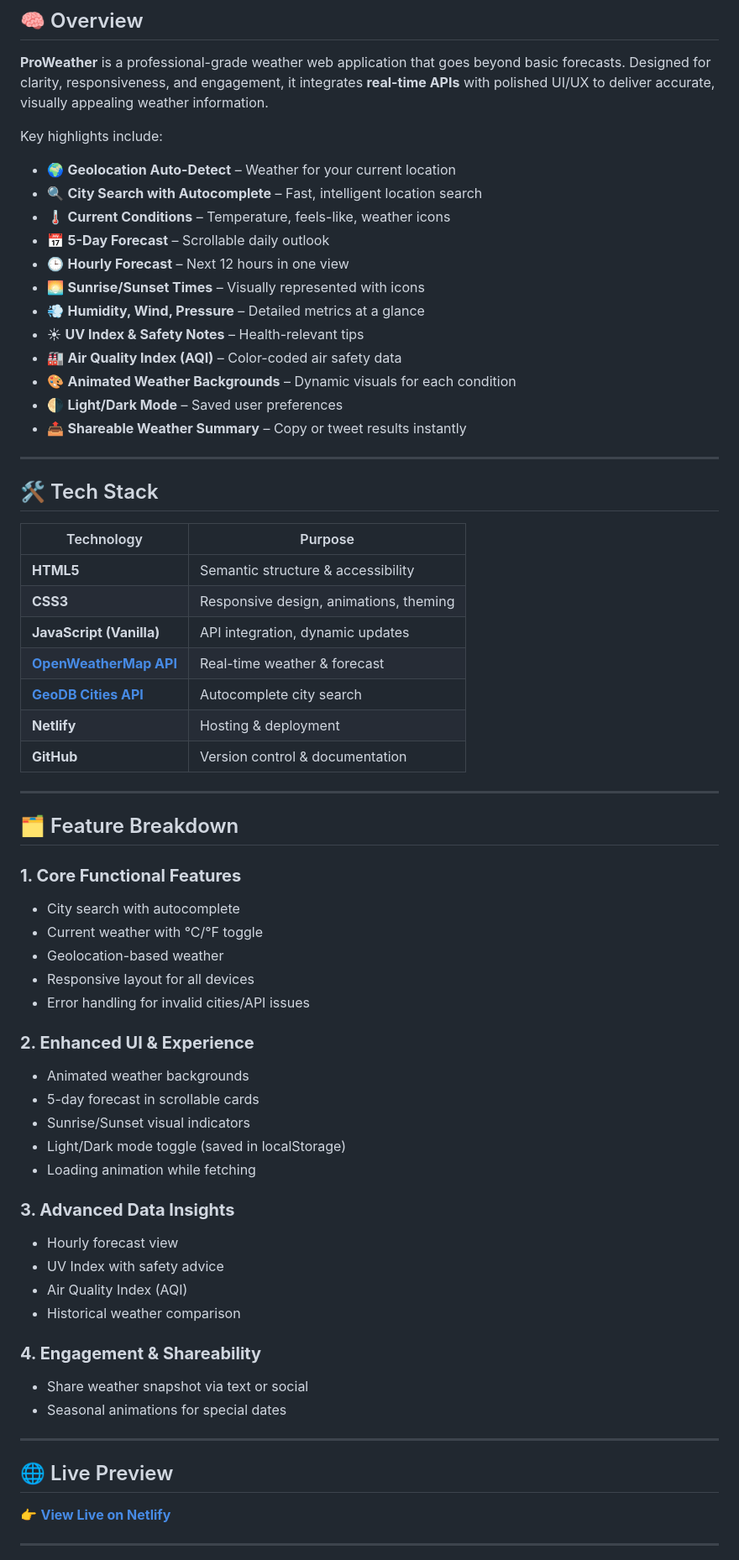
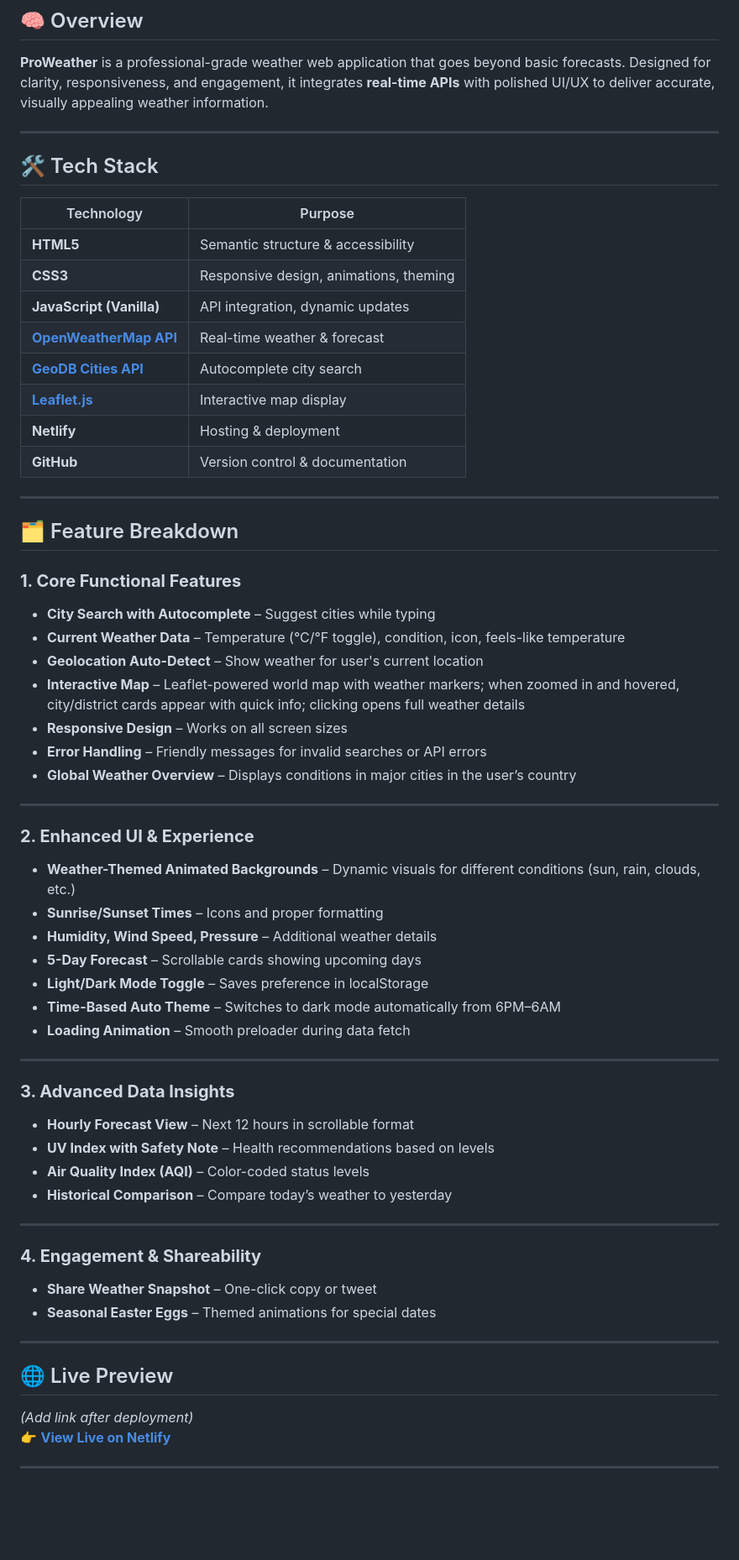
Before and after one commit to LiteralKrishu/ProWeather, a Markdown page: README.md, the part around the change printed below. Shown: that part at 84% size. GitHub-like rendering; blank space fills up the shorter version.

```diff
--- a/README.md
+++ b/README.md
@@ -12,21 +12,6 @@
 
 **ProWeather** is a professional-grade weather web application that goes beyond basic forecasts. Designed for clarity, responsiveness, and engagement, it integrates **real-time APIs** with polished UI/UX to deliver accurate, visually appealing weather information.
 
-Key highlights include:
-
-- 🌍 **Geolocation Auto-Detect** – Weather for your current location
-- 🔍 **City Search with Autocomplete** – Fast, intelligent location search
-- 🌡 **Current Conditions** – Temperature, feels-like, weather icons
-- 📅 **5-Day Forecast** – Scrollable daily outlook
-- 🕒 **Hourly Forecast** – Next 12 hours in one view
-- 🌅 **Sunrise/Sunset Times** – Visually represented with icons
-- 💨 **Humidity, Wind, Pressure** – Detailed metrics at a glance
-- ☀ **UV Index & Safety Notes** – Health-relevant tips
-- 🏭 **Air Quality Index (AQI)** – Color-coded air safety data
-- 🎨 **Animated Weather Backgrounds** – Dynamic visuals for each condition
-- 🌗 **Light/Dark Mode** – Saved user preferences
-- 📤 **Shareable Weather Summary** – Copy or tweet results instantly
-
 ---
 
 ## 🛠 Tech Stack
@@ -38,6 +23,7 @@ Key highlights include:
 | **JavaScript (Vanilla)** | API integration, dynamic updates |
 | **[OpenWeatherMap API](https://openweathermap.org/api)** | Real-time weather & forecast |
 | **[GeoDB Cities API](https://rapidapi.com/wirefreethought/api/geodb-cities/)** | Autocomplete city search |
+| **[Leaflet.js](https://leafletjs.com/)** | Interactive map display |
 | **Netlify** | Hosting & deployment |
 | **GitHub** | Version control & documentation |
 
@@ -46,33 +32,44 @@ Key highlights include:
 ## 🗂 Feature Breakdown
 
 ### **1. Core Functional Features**
-- City search with autocomplete
-- Current weather with °C/°F toggle
-- Geolocation-based weather
-- Responsive layout for all devices
-- Error handling for invalid cities/API issues
+- **City Search with Autocomplete** – Suggest cities while typing
+- **Current Weather Data** – Temperature (°C/°F toggle), condition, icon, feels-like temperature
+- **Geolocation Auto-Detect** – Show weather for user's current location
+- **Interactive Map** – Leaflet-powered world map with weather markers; when zoomed in and hovered, city/district cards appear with quick info; clicking opens full weather details
+- **Responsive Design** – Works on all screen sizes
+- **Error Handling** – Friendly messages for invalid searches or API errors
+- **Global Weather Overview** – Displays conditions in major cities in the user’s country
+
+---
 
 ### **2. Enhanced UI & Experience**
-- Animated weather backgrounds
-- 5-day forecast in scrollable cards
-- Sunrise/Sunset visual indicators
-- Light/Dark mode toggle (saved in localStorage)
-- Loading animation while fetching
+- **Weather-Themed Animated Backgrounds** – Dynamic visuals for different conditions (sun, rain, clouds, etc.)
+- **Sunrise/Sunset Times** – Icons and proper formatting
+- **Humidity, Wind Speed, Pressure** – Additional weather details
+- **5-Day Forecast** – Scrollable cards showing upcoming days
+- **Light/Dark Mode Toggle** – Saves preference in localStorage
+- **Time-Based Auto Theme** – Switches to dark mode automatically from 6PM–6AM
+- **Loading Animation** – Smooth preloader during data fetch
+
+---
 
 ### **3. Advanced Data Insights**
-- Hourly forecast view
-- UV Index with safety advice
-- Air Quality Index (AQI)
-- Historical weather comparison
+- **Hourly Forecast View** – Next 12 hours in scrollable format
+- **UV Index with Safety Note** – Health recommendations based on levels
+- **Air Quality Index (AQI)** – Color-coded status levels
+- **Historical Comparison** – Compare today’s weather to yesterday
+
+---
 
 ### **4. Engagement & Shareability**
-- Share weather snapshot via text or social
-- Seasonal animations for special dates
+- **Share Weather Snapshot** – One-click copy or tweet
+- **Seasonal Easter Eggs** – Themed animations for special dates
 
 ---
 
 ## 🌐 Live Preview
 
+*(Add link after deployment)*
 👉 **[View Live on Netlify](#)**
 
 ---
```
Also changed, not shown: other parts of README.md (+3 -3 lines).
